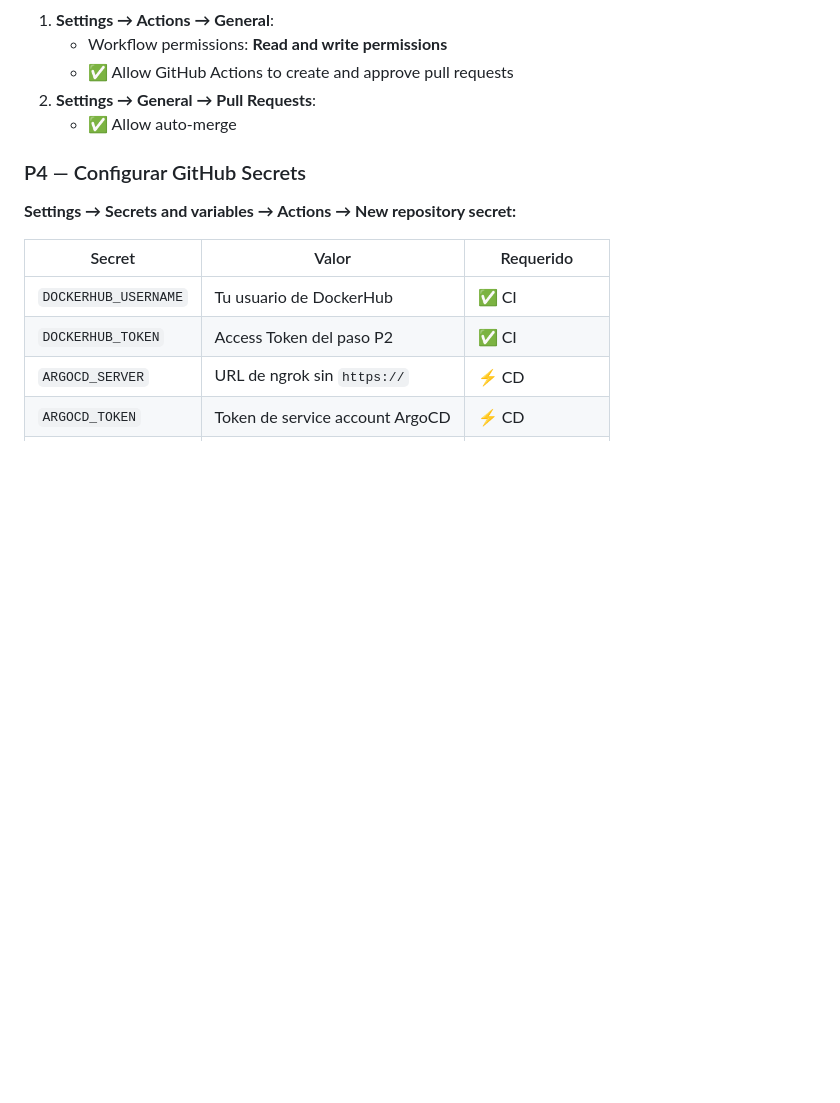
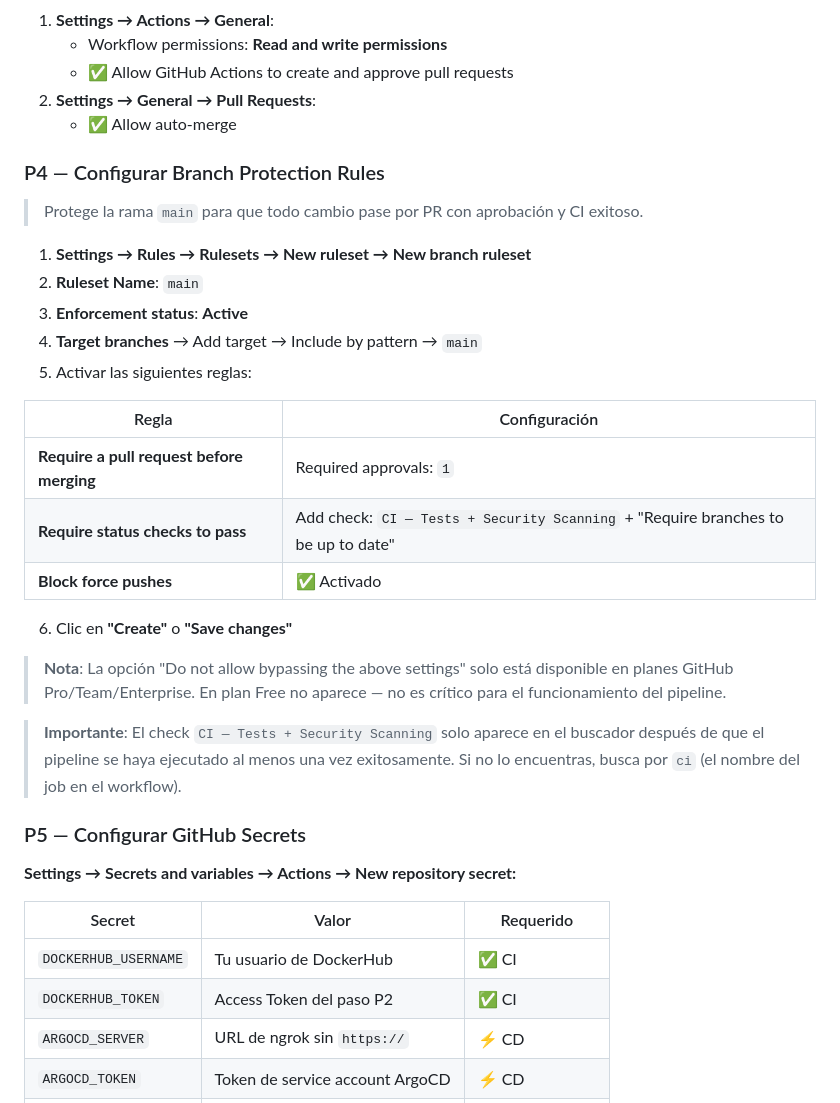
Before and after one commit to NAFELOPEZ/pruebaDevsecopsCBCO, a Markdown page: docs/GUIA_EJECUCION.md, the part around one of its changes. GitHub-like rendering; blank space fills up the shorter version.

Commit message:
docs: add branch protection rules setup guide and update step numbering
Add P4 section to GUIA_EJECUCION.md with step-by-step instructions for
configuring GitHub branch rulesets (PR approval + CI status check).
Renumber subsequent steps P5-P9. Update README.md with expanded branch
protection details in security controls section.

Co-Authored-By: Claude Opus 4.6 <noreply@anthropic.com>

```diff
--- a/docs/GUIA_EJECUCION.md
+++ b/docs/GUIA_EJECUCION.md
@@ -204,7 +204,29 @@ env:
 2. **Settings → General → Pull Requests**:
    - ✅ Allow auto-merge
 
-### P4 — Configurar GitHub Secrets
+### P4 — Configurar Branch Protection Rules
+
+> Protege la rama `main` para que todo cambio pase por PR con aprobación y CI exitoso.
+
+1. **Settings → Rules → Rulesets → New ruleset → New branch ruleset**
+2. **Ruleset Name**: `main`
+3. **Enforcement status**: **Active**
+4. **Target branches** → Add target → Include by pattern → `main`
+5. Activar las siguientes reglas:
+
+| Regla | Configuración |
+|-------|--------------|
+| **Require a pull request before merging** | Required approvals: `1` |
+| **Require status checks to pass** | Add check: `CI — Tests + Security Scanning` + "Require branches to be up to date" |
+| **Block force pushes** | ✅ Activado |
+
+6. Clic en **"Create"** o **"Save changes"**
+
+> **Nota**: La opción "Do not allow bypassing the above settings" solo está disponible en planes GitHub Pro/Team/Enterprise. En plan Free no aparece — no es crítico para el funcionamiento del pipeline.
+
+> **Importante**: El check `CI — Tests + Security Scanning` solo aparece en el buscador después de que el pipeline se haya ejecutado al menos una vez exitosamente. Si no lo encuentras, busca por `ci` (el nombre del job en el workflow).
+
+### P5 — Configurar GitHub Secrets
 
 **Settings → Secrets and variables → Actions → New repository secret:**
 
```
Also changed, not shown: other parts of docs/GUIA_EJECUCION.md (+4 -4 lines), README.md (+1 -1 lines).
